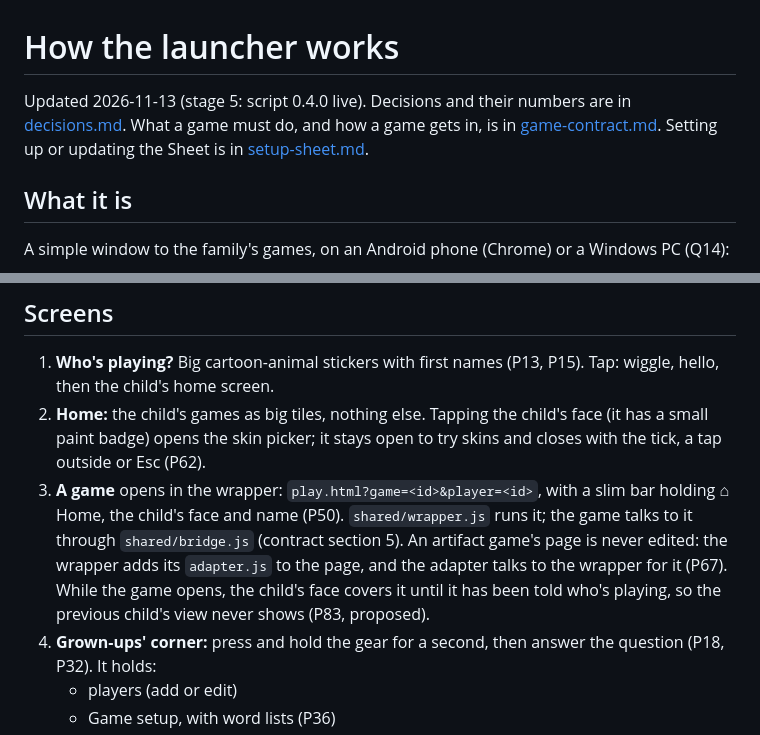
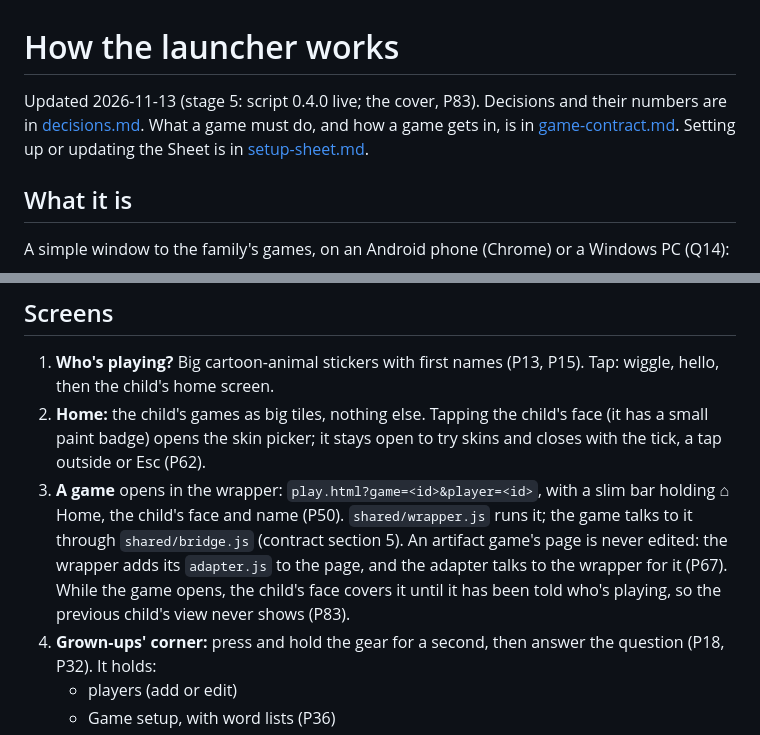
Before and after one commit to RobL89/family-games, a Markdown page: docs/PLAN.md, 2 parts joined by grey strips. GitHub-like rendering.

```diff
--- a/docs/PLAN.md
+++ b/docs/PLAN.md
@@ -1,6 +1,6 @@
 # How the launcher works
 
-Updated 2026-11-13 (stage 5: script 0.4.0 live). Decisions and their numbers are in [decisions.md](decisions.md). What a game must do, and how a game gets in, is in [game-contract.md](game-contract.md). Setting up or updating the Sheet is in [setup-sheet.md](setup-sheet.md).
+Updated 2026-11-13 (stage 5: script 0.4.0 live; the cover, P83). Decisions and their numbers are in [decisions.md](decisions.md). What a game must do, and how a game gets in, is in [game-contract.md](game-contract.md). Setting up or updating the Sheet is in [setup-sheet.md](setup-sheet.md).
 
 ## What it is
 
@@ -18,7 +18,7 @@ A simple window to the family's games, on an Android phone (Chrome) or a Windows
 
 1. **Who's playing?** Big cartoon-animal stickers with first names (P13, P15). Tap: wiggle, hello, then the child's home screen.
 2. **Home:** the child's games as big tiles, nothing else. Tapping the child's face (it has a small paint badge) opens the skin picker; it stays open to try skins and closes with the tick, a tap outside or Esc (P62).
-3. **A game** opens in the wrapper: `play.html?game=<id>&player=<id>`, with a slim bar holding ⌂ Home, the child's face and name (P50). `shared/wrapper.js` runs it; the game talks to it through `shared/bridge.js` (contract section 5). An artifact game's page is never edited: the wrapper adds its `adapter.js` to the page, and the adapter talks to the wrapper for it (P67). While the game opens, the child's face covers it until it has been told who's playing, so the previous child's view never shows (P83, proposed).
+3. **A game** opens in the wrapper: `play.html?game=<id>&player=<id>`, with a slim bar holding ⌂ Home, the child's face and name (P50). `shared/wrapper.js` runs it; the game talks to it through `shared/bridge.js` (contract section 5). An artifact game's page is never edited: the wrapper adds its `adapter.js` to the page, and the adapter talks to the wrapper for it (P67). While the game opens, the child's face covers it until it has been told who's playing, so the previous child's view never shows (P83).
 4. **Grown-ups' corner:** press and hold the gear for a second, then answer the question (P18, P32). It holds:
    - players (add or edit)
    - Game setup, with word lists (P36)
```
Also changed, not shown: docs/decisions.md (+1 -1 lines), docs/game-contract.md (+3 -1 lines).
